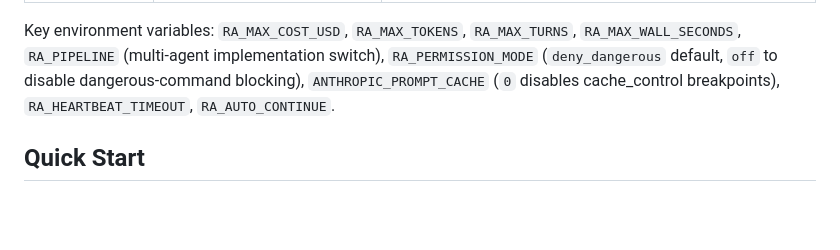
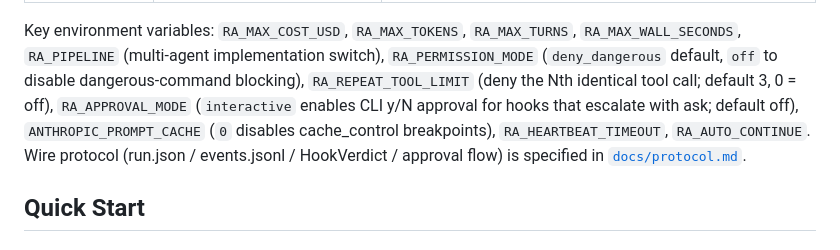
Before and after one commit to Zhangliufeng2024/research-assistant, a Markdown page: README.md, the part around the change. GitHub-like rendering; blank space fills up the shorter version.

Commit message:
docs: document RA_APPROVAL_MODE / RA_REPEAT_TOOL_LIMIT, link protocol spec
Co-Authored-By: Claude <noreply@anthropic.com>

```diff
--- a/README.md
+++ b/README.md
@@ -35,8 +35,12 @@ Quality policies are enforced by code, not just prompts:
 Key environment variables: `RA_MAX_COST_USD`, `RA_MAX_TOKENS`, `RA_MAX_TURNS`,
 `RA_MAX_WALL_SECONDS`, `RA_PIPELINE` (multi-agent implementation switch),
 `RA_PERMISSION_MODE` (`deny_dangerous` default, `off` to disable dangerous-command
-blocking), `ANTHROPIC_PROMPT_CACHE` (`0` disables cache_control breakpoints),
-`RA_HEARTBEAT_TIMEOUT`, `RA_AUTO_CONTINUE`.
+blocking), `RA_REPEAT_TOOL_LIMIT` (deny the Nth identical tool call; default 3,
+0 = off), `RA_APPROVAL_MODE` (`interactive` enables CLI y/N approval for hooks
+that escalate with ask; default off), `ANTHROPIC_PROMPT_CACHE` (`0` disables
+cache_control breakpoints), `RA_HEARTBEAT_TIMEOUT`, `RA_AUTO_CONTINUE`.
+Wire protocol (run.json / events.jsonl / HookVerdict / approval flow) is
+specified in [`docs/protocol.md`](docs/protocol.md).
 
 ## Quick Start
 
```
